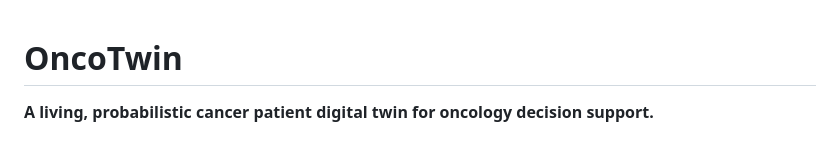
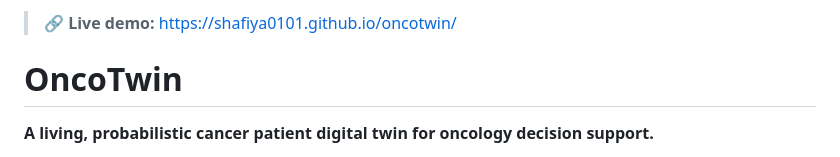
Before and after one commit to Shafiya0101/oncotwin, a Markdown page: README.md, the part around the change. Drawn GitHub-style.

```diff
--- a/README.md
+++ b/README.md
@@ -1,3 +1,5 @@
+> 🔗 **Live demo:** https://shafiya0101.github.io/oncotwin/
+
 # OncoTwin
 
 **A living, probabilistic cancer patient digital twin for oncology decision support.**
```
